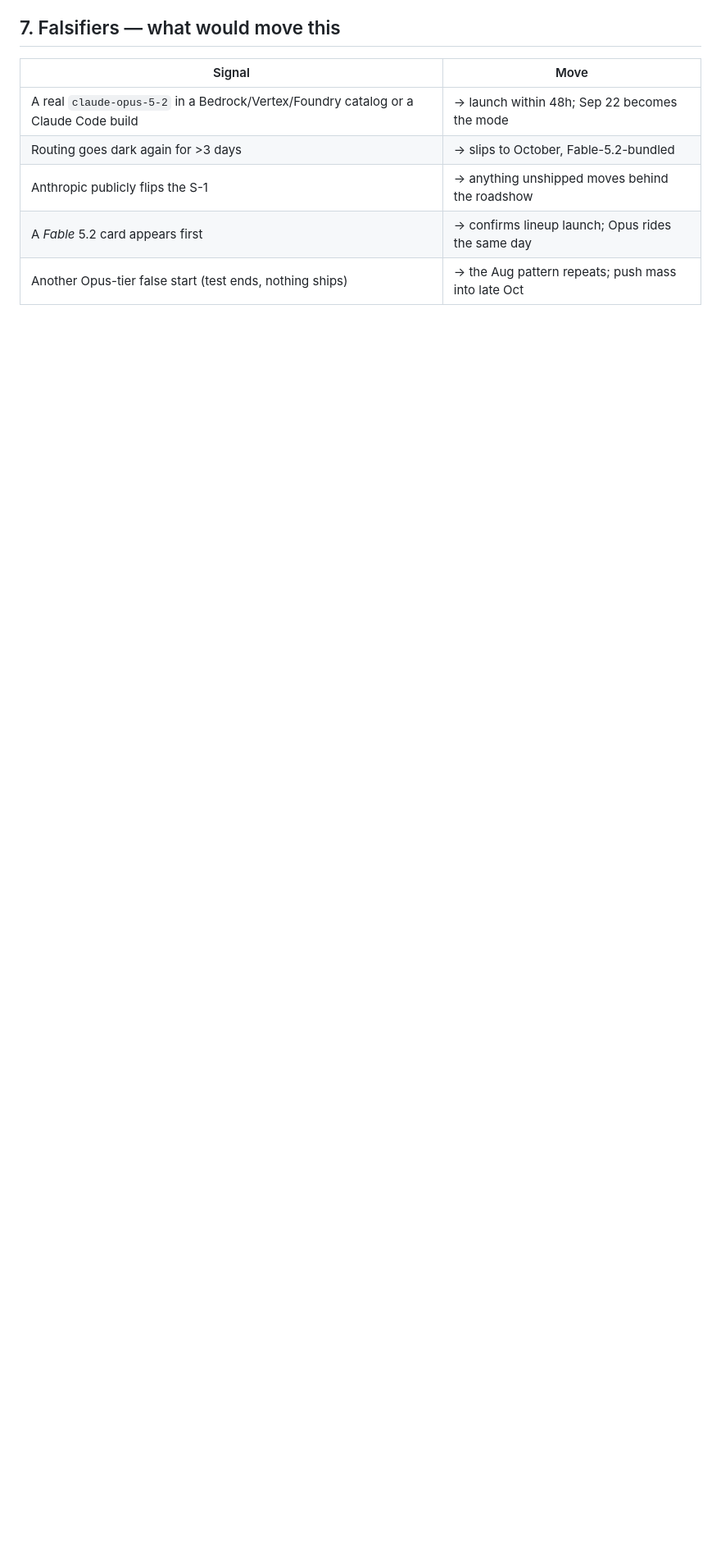
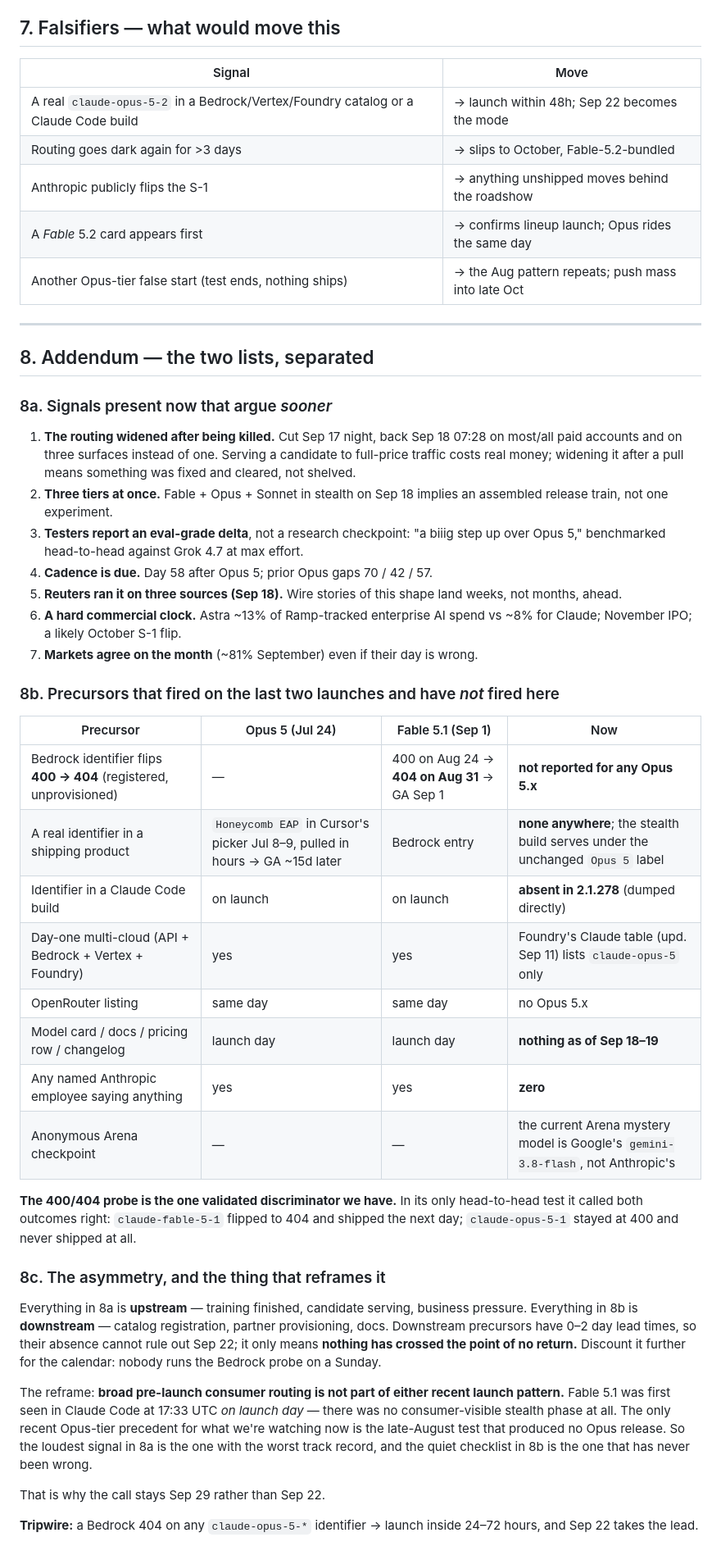
Before and after one commit to Gameassassin777/cardgames, a Markdown page: notes/2026-09-20-opus-5-2-release-forecast.md, the part around the change. Shown at 82% size. Drawn GitHub-style; blank space fills up the shorter version.

Commit message:
Separate the sooner-signals from the missing launch precursors
Adds the two-list breakdown: what currently argues for an earlier date
versus which precursors fired before Opus 5 and Fable 5.1 and have not
fired here. Documents the Bedrock 400 -> 404 probe as the one validated
discriminator (it called Fable 5.1 in and Opus 5.1 out), and notes that
broad pre-launch consumer routing is not part of either recent launch
pattern.

Co-Authored-By: Claude Opus 5 <noreply@anthropic.com>
Claude-Session: https://claude.ai/code/session_01DXRfQguVwW5PS9B4Wp1J29

```diff
--- a/notes/2026-09-20-opus-5-2-release-forecast.md
+++ b/notes/2026-09-20-opus-5-2-release-forecast.md
@@ -109,3 +109,42 @@ Cumulative: **by Sep 30 ≈ 64%**, by Oct 31 ≈ 90%.
 | Anthropic publicly flips the S-1 | → anything unshipped moves behind the roadshow |
 | A *Fable* 5.2 card appears first | → confirms lineup launch; Opus rides the same day |
 | Another Opus-tier false start (test ends, nothing ships) | → the Aug pattern repeats; push mass into late Oct |
+
+---
+
+## 8. Addendum — the two lists, separated
+
+### 8a. Signals present now that argue *sooner*
+
+1. **The routing widened after being killed.** Cut Sep 17 night, back Sep 18 07:28 on most/all paid accounts and on three surfaces instead of one. Serving a candidate to full-price traffic costs real money; widening it after a pull means something was fixed and cleared, not shelved.
+2. **Three tiers at once.** Fable + Opus + Sonnet in stealth on Sep 18 implies an assembled release train, not one experiment.
+3. **Testers report an eval-grade delta**, not a research checkpoint: "a biiig step up over Opus 5," benchmarked head-to-head against Grok 4.7 at max effort.
+4. **Cadence is due.** Day 58 after Opus 5; prior Opus gaps 70 / 42 / 57.
+5. **Reuters ran it on three sources (Sep 18).** Wire stories of this shape land weeks, not months, ahead.
+6. **A hard commercial clock.** Astra ~13% of Ramp-tracked enterprise AI spend vs ~8% for Claude; November IPO; a likely October S-1 flip.
+7. **Markets agree on the month** (~81% September) even if their day is wrong.
+
+### 8b. Precursors that fired on the last two launches and have *not* fired here
+
+| Precursor | Opus 5 (Jul 24) | Fable 5.1 (Sep 1) | Now |
+|---|---|---|---|
+| Bedrock identifier flips **400 → 404** (registered, unprovisioned) | — | 400 on Aug 24 → **404 on Aug 31** → GA Sep 1 | **not reported for any Opus 5.x** |
+| A real identifier in a shipping product | `Honeycomb EAP` in Cursor's picker Jul 8–9, pulled in hours → GA ~15d later | Bedrock entry | **none anywhere**; the stealth build serves under the unchanged `Opus 5` label |
+| Identifier in a Claude Code build | on launch | on launch | **absent in 2.1.278** (dumped directly) |
+| Day-one multi-cloud (API + Bedrock + Vertex + Foundry) | yes | yes | Foundry's Claude table (upd. Sep 11) lists `claude-opus-5` only |
+| OpenRouter listing | same day | same day | no Opus 5.x |
+| Model card / docs / pricing row / changelog | launch day | launch day | **nothing as of Sep 18–19** |
+| Any named Anthropic employee saying anything | yes | yes | **zero** |
+| Anonymous Arena checkpoint | — | — | the current Arena mystery model is Google's `gemini-3.8-flash`, not Anthropic's |
+
+**The 400/404 probe is the one validated discriminator we have.** In its only head-to-head test it called both outcomes right: `claude-fable-5-1` flipped to 404 and shipped the next day; `claude-opus-5-1` stayed at 400 and never shipped at all.
+
+### 8c. The asymmetry, and the thing that reframes it
+
+Everything in 8a is **upstream** — training finished, candidate serving, business pressure. Everything in 8b is **downstream** — catalog registration, partner provisioning, docs. Downstream precursors have 0–2 day lead times, so their absence cannot rule out Sep 22; it only means **nothing has crossed the point of no return.** Discount it further for the calendar: nobody runs the Bedrock probe on a Sunday.
+
+The reframe: **broad pre-launch consumer routing is not part of either recent launch pattern.** Fable 5.1 was first seen in Claude Code at 17:33 UTC *on launch day* — there was no consumer-visible stealth phase at all. The only recent Opus-tier precedent for what we're watching now is the late-August test that produced no Opus release. So the loudest signal in 8a is the one with the worst track record, and the quiet checklist in 8b is the one that has never been wrong.
+
+That is why the call stays Sep 29 rather than Sep 22.
+
+**Tripwire:** a Bedrock 404 on any `claude-opus-5-*` identifier → launch inside 24–72 hours, and Sep 22 takes the lead.
```
